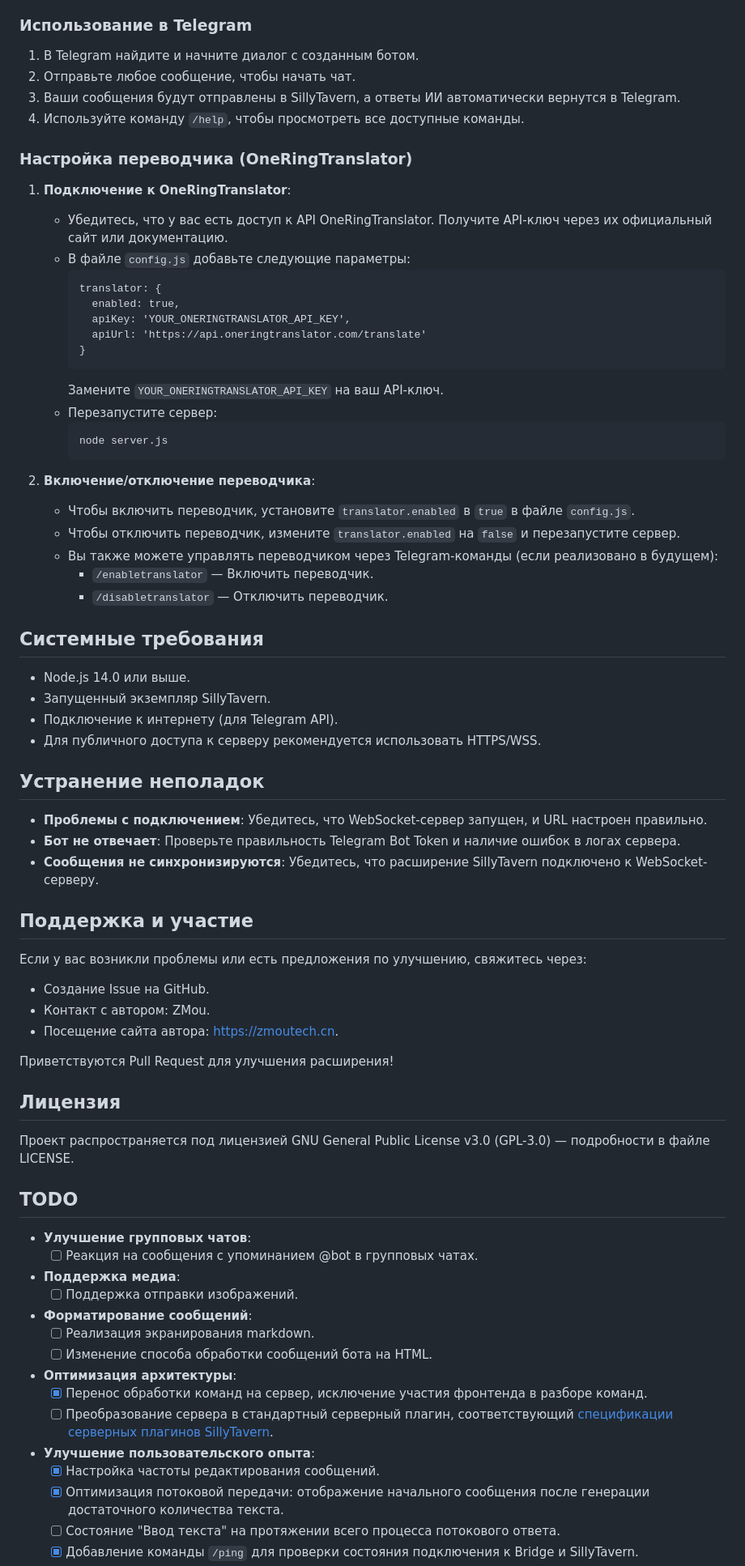
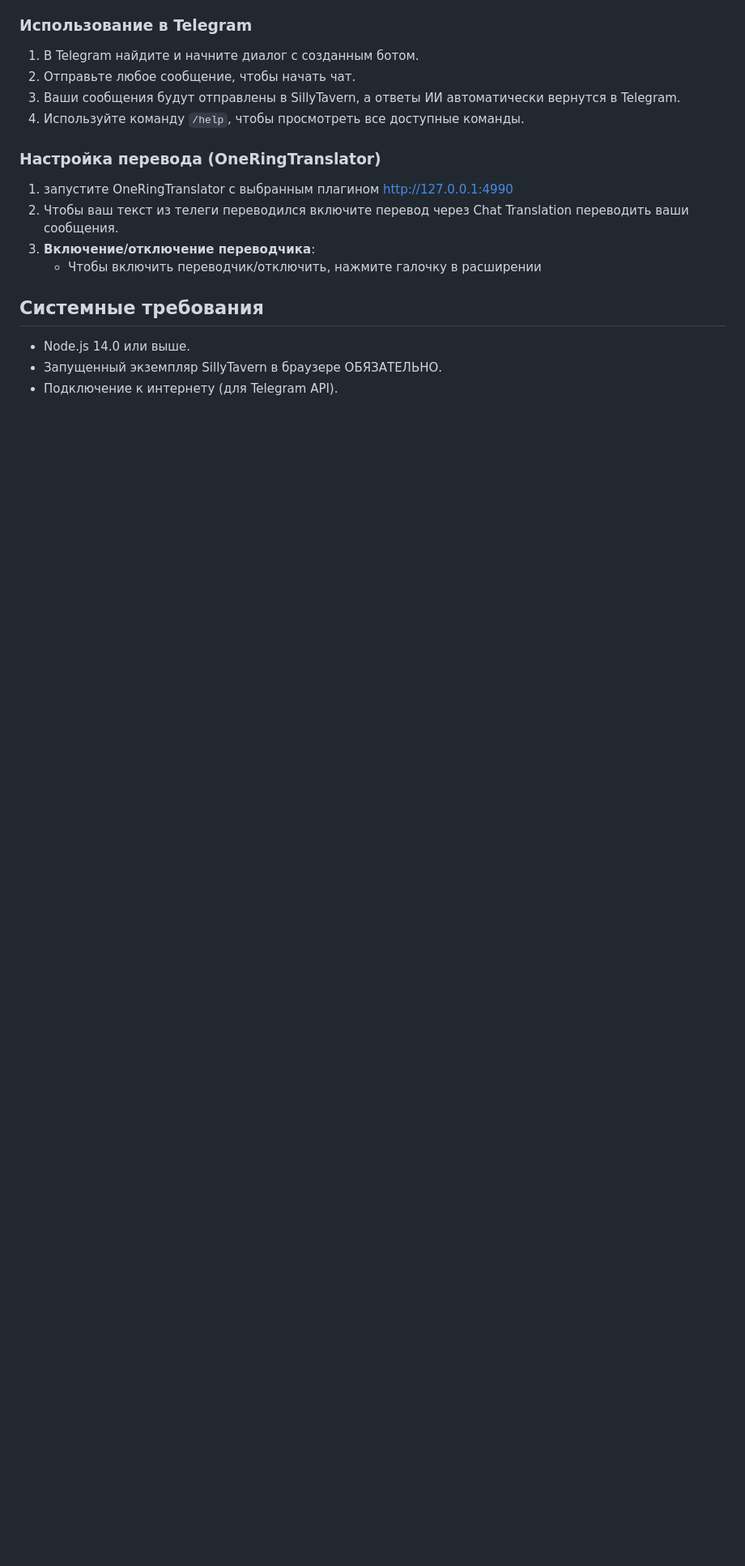
Before and after one commit to scavru/SillyTavern-Telegram-Connector, a Markdown page: README.md, the part around one of its changes. Shown at 81% size. Rendered like a GitHub page; blank space fills up the shorter version.

````diff
--- a/README.md
+++ b/README.md
@@ -68,77 +70,15 @@ SillyTavern Telegram Connector — это расширение для SillyTaver
 3. Ваши сообщения будут отправлены в SillyTavern, а ответы ИИ автоматически вернутся в Telegram.
 4. Используйте команду `/help`, чтобы просмотреть все доступные команды.
 
-### Настройка переводчика (OneRingTranslator)
+### Настройка перевода (OneRingTranslator)
 
-1. **Подключение к OneRingTranslator**:
-   - Убедитесь, что у вас есть доступ к API OneRingTranslator. Получите API-ключ через их официальный сайт или документацию.
-   - В файле `config.js` добавьте следующие параметры:
-     ```
-     translator: {
-       enabled: true,
-       apiKey: 'YOUR_ONERINGTRANSLATOR_API_KEY',
-       apiUrl: 'https://api.oneringtranslator.com/translate'
-     }
-     ```
-     Замените `YOUR_ONERINGTRANSLATOR_API_KEY` на ваш API-ключ.
-   - Перезапустите сервер:
-     ```
-     node server.js
-     ```
-
-2. **Включение/отключение переводчика**:
-   - Чтобы включить переводчик, установите `translator.enabled` в `true` в файле `config.js`.
-   - Чтобы отключить переводчик, измените `translator.enabled` на `false` и перезапустите сервер.
-   - Вы также можете управлять переводчиком через Telegram-команды (если реализовано в будущем):
-     - `/enabletranslator` — Включить переводчик.
-     - `/disabletranslator` — Отключить переводчик.
+1. запустите OneRingTranslator с выбранным плагином  http://127.0.0.1:4990
+2.  Чтобы ваш текст из телеги переводился включите перевод через Chat Translation переводить ваши сообщения.
+3. **Включение/отключение переводчика**:
+   - Чтобы включить переводчик/отключить, нажмите галочку в расширении
 
 ## Системные требования
 
 - Node.js 14.0 или выше.
-- Запущенный экземпляр SillyTavern.
+- Запущенный экземпляр SillyTavern в браузере ОБЯЗАТЕЛЬНО.
 - Подключение к интернету (для Telegram API).
-- Для публичного доступа к серверу рекомендуется использовать HTTPS/WSS.
-
-## Устранение неполадок
-
-- **Проблемы с подключением**: Убедитесь, что WebSocket-сервер запущен, и URL настроен правильно.
-- **Бот не отвечает**: Проверьте правильность Telegram Bot Token и наличие ошибок в логах сервера.
-- **Сообщения не синхронизируются**: Убедитесь, что расширение SillyTavern подключено к WebSocket-серверу.
-
-## Поддержка и участие
-
-Если у вас возникли проблемы или есть предложения по улучшению, свяжитесь через:
-
-- Создание Issue на GitHub.
-- Контакт с автором: ZMou.
-- Посещение сайта автора: https://zmoutech.cn.
-
-Приветствуются Pull Request для улучшения расширения!
-
-## Лицензия
-
-Проект распространяется под лицензией GNU General Public License v3.0 (GPL-3.0) — подробности в файле LICENSE.
-
-## TODO
-
-- **Улучшение групповых чатов**:
-  - [ ] Реакция на сообщения с упоминанием @bot в групповых чатах.
-
-- **Поддержка медиа**:
-  - [ ] Поддержка отправки изображений.
-
-- **Форматирование сообщений**:
-  - [ ] Реализация экранирования markdown.
-  - [ ] Изменение способа обработки сообщений бота на HTML.
-
-- **Оптимизация архитектуры**:
-  - [x] Перенос обработки команд на сервер, исключение участия фронтенда в разборе команд.
-  - [ ] Преобразование сервера в стандартный серверный плагин, соответствующий [спецификации серверных плагинов SillyTavern](https://docs.sillytavern.app/for-contributors/server-plugins/).
-
-- **Улучшение пользовательского опыта**:
-  - [x] Настройка частоты редактирования сообщений.
-  - [x] Оптимизация потоковой передачи: отображение начального сообщения после генерации достаточного количества текста.
-  - [ ] Состояние "Ввод текста" на протяжении всего процесса потокового ответа.
-  - [x] Добавление команды `/ping` для проверки состояния подключения к Bridge и SillyTavern.
-
````
Also changed, not shown: other parts of README.md (+8 -19 lines).
